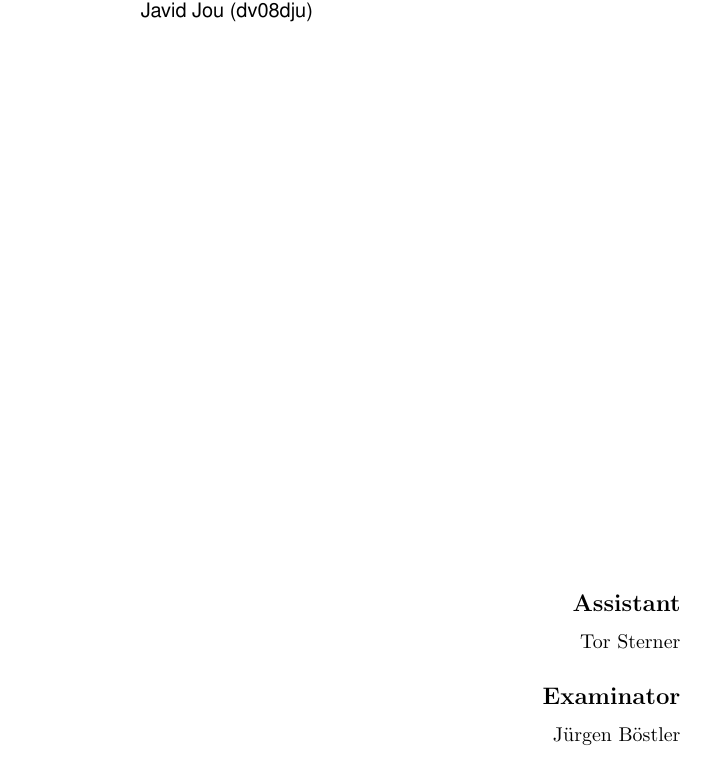
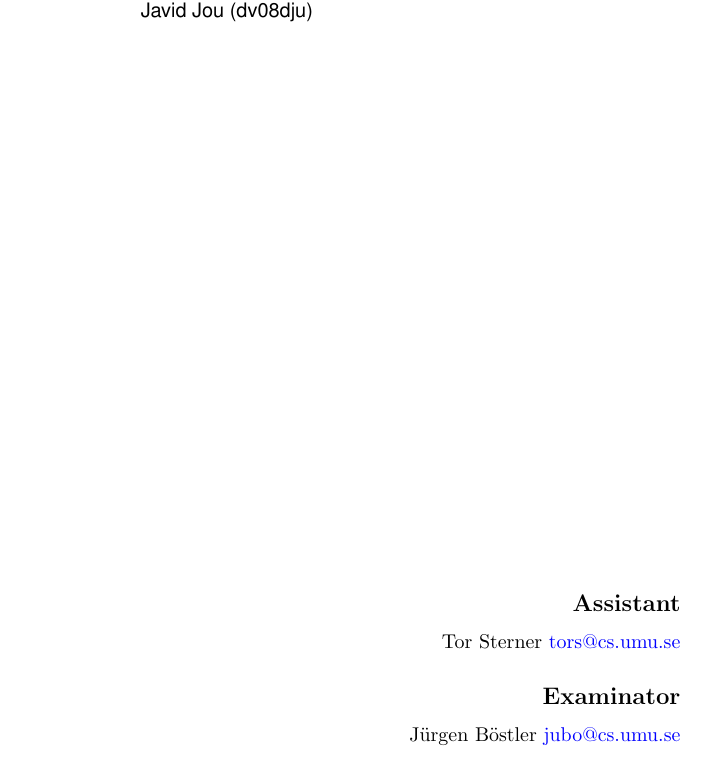
Before and after one commit to asheidan/pvt_gp4_p4_docs, a LaTeX document (plan/plan.tex): part of page 1 of 11, cut so that both start at the same text. Compiled offline with pdfLaTeX; the source files are stored in an older character set and shown here as Unicode.

Commit message:
Initial plan presentation

```diff
--- a/plan/plan.tex
+++ b/plan/plan.tex
@@ -89,9 +89,9 @@
 	}
 	\begin{flushright}
 		\subsection*{Assistant}
-		Tor Sterner %\href{mailto:tors@cs.umu.se}{tors@cs.umu.se}
+		Tor Sterner \href{mailto:tors@cs.umu.se}{tors@cs.umu.se}
 		\subsection*{Examinator}
-		Jürgen Böstler %\href{mailto:jubo@cs.umu.se}{jubo@cs.umu.se}
+		Jürgen Böstler \href{mailto:jubo@cs.umu.se}{jubo@cs.umu.se}
 	\end{flushright}
 \end{titlepage}
 
```
Also changed, not shown: plan/Makefile.
